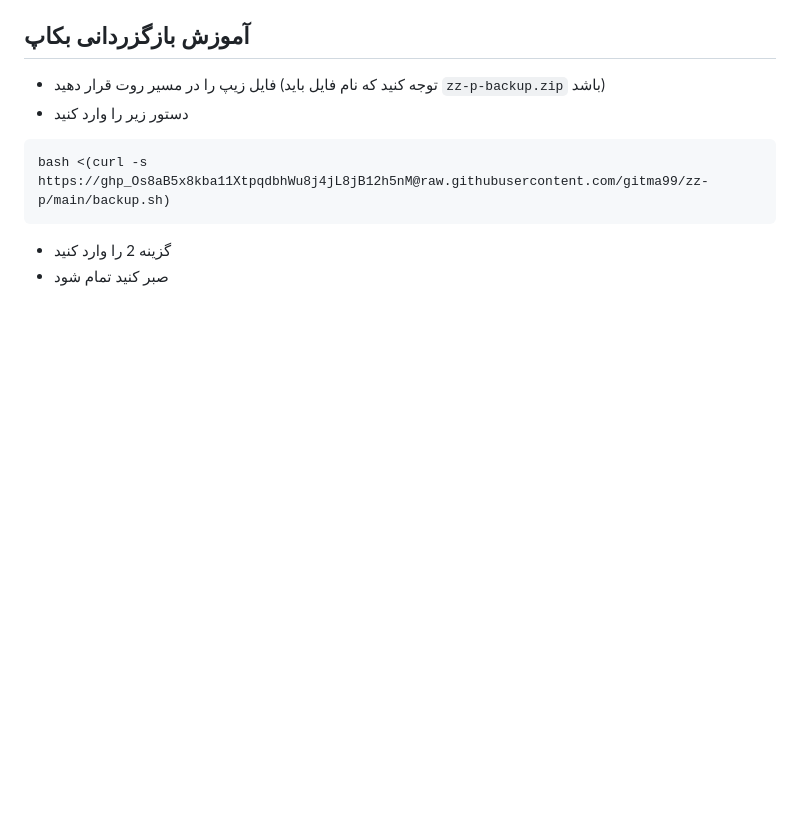
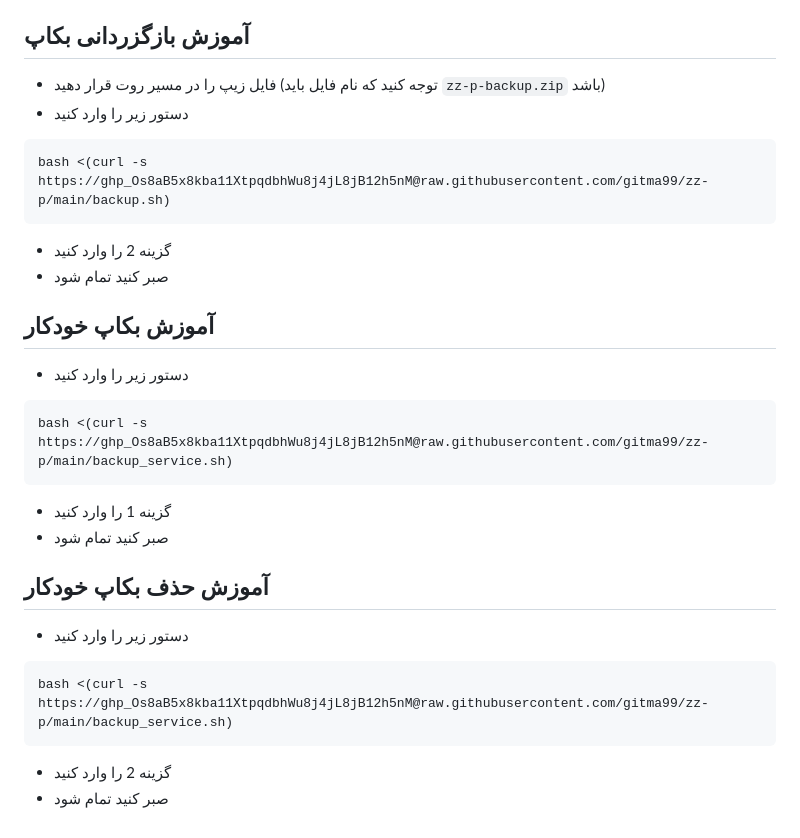
Before and after one commit to gitma99/zz-p, a Markdown page: README.md, the part around the change. Drawn GitHub-style; blank space fills up the shorter version.

````diff
--- a/README.md
+++ b/README.md
@@ -77,3 +77,25 @@ bash <(curl -s https://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@raw.githubuserco
 
 - گزینه 2 را وارد کنید
 - صبر کنید تمام شود
+
+## آموزش بکاپ خودکار
+
+- دستور زیر را وارد کنید
+
+```bash
+bash <(curl -s https://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@raw.githubusercontent.com/gitma99/zz-p/main/backup_service.sh)
+```
+
+- گزینه 1 را وارد کنید
+- صبر کنید تمام شود
+
+## آموزش حذف بکاپ خودکار
+
+- دستور زیر را وارد کنید
+
+```bash
+bash <(curl -s https://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@raw.githubusercontent.com/gitma99/zz-p/main/backup_service.sh)
+```
+
+- گزینه 2 را وارد کنید
+- صبر کنید تمام شود
````
